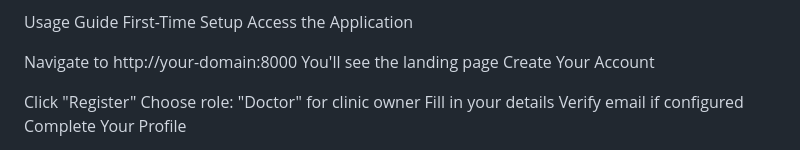
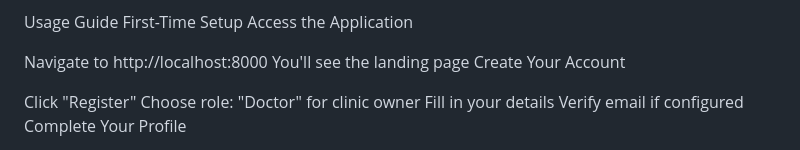
Before and after one commit to Hieu-ops/Capstone_Project_2, a Markdown page: README.md, the part around the change. GitHub-like rendering.

```diff
--- a/README.md
+++ b/README.md
@@ -82,7 +82,7 @@ Usage Guide
 First-Time Setup
 Access the Application
 
-Navigate to http://your-domain:8000
+Navigate to http://localhost:8000
 You'll see the landing page
 Create Your Account
 
```
